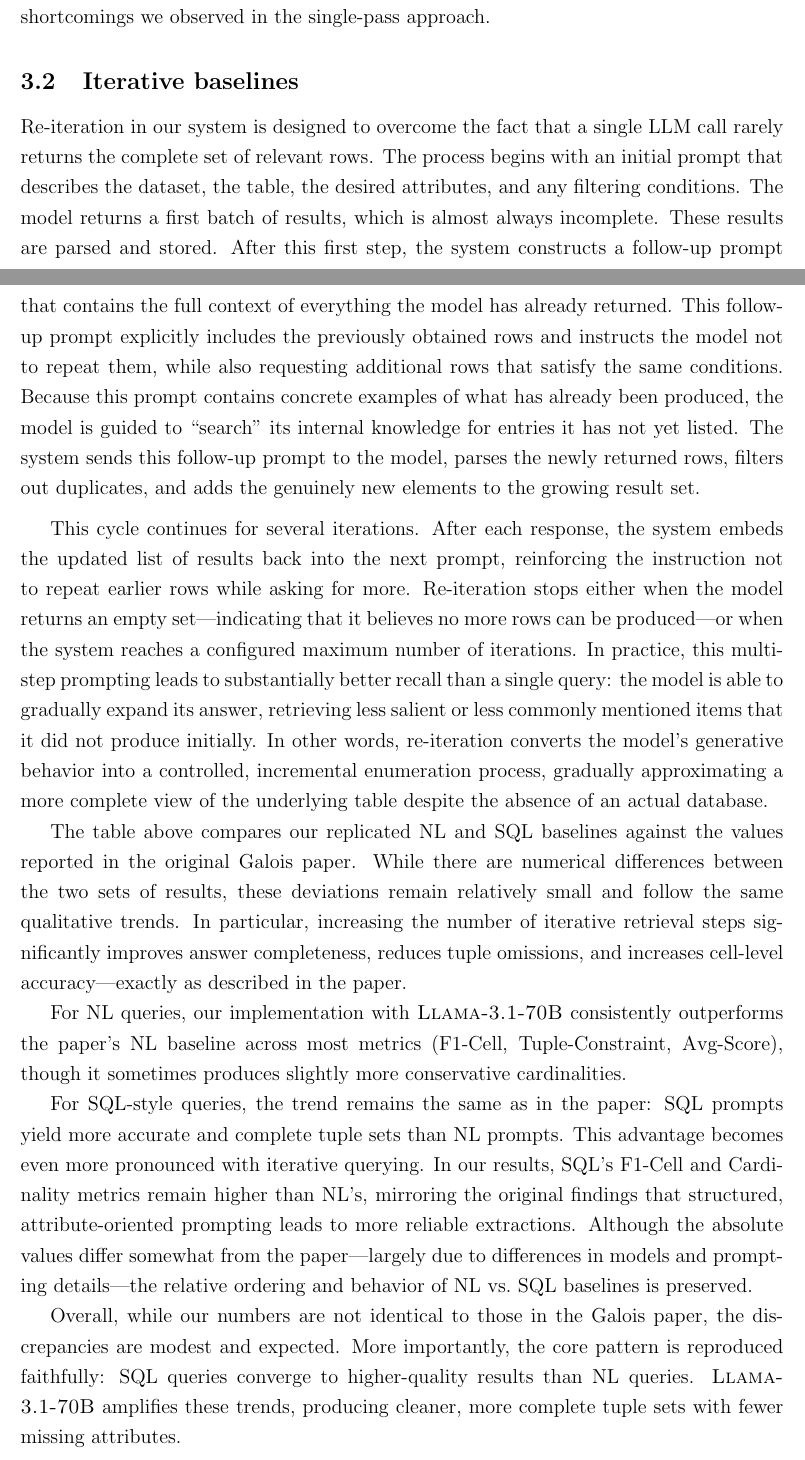
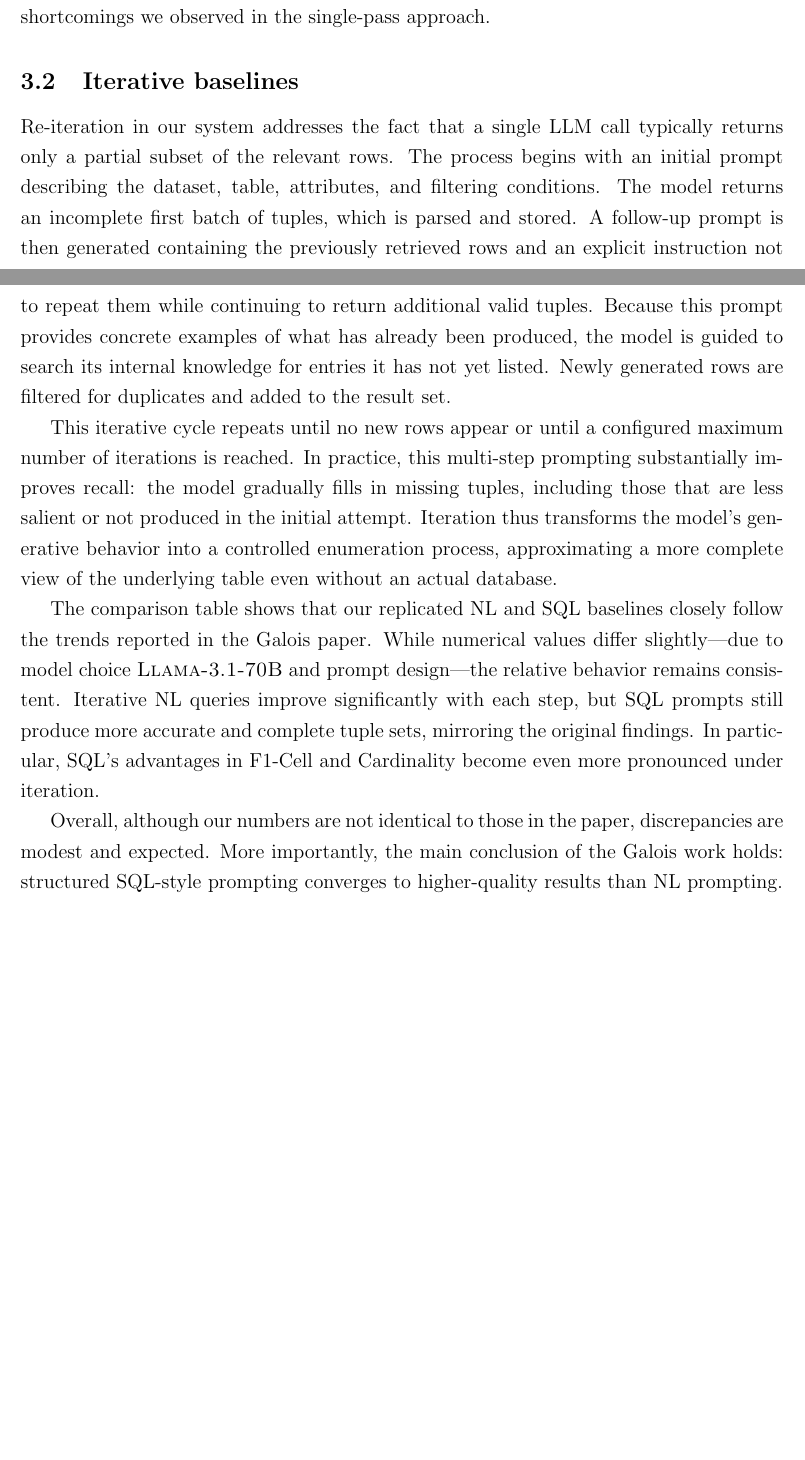
Before and after one commit to Graph-Databases-2025-26/PATHX, a LaTeX problem sheet (reports_pathx/HW3/PATHX_HW3.tex): two parts of pages 3 and 4 of 12, joined at a grey line, cut so that both start at the same text, the shorter picture padded with empty space. Compiled offline with pdfLaTeX.

Commit message:
text for iterative baselines updated

```diff
--- a/reports_pathx/HW3/PATHX_HW3.tex
+++ b/reports_pathx/HW3/PATHX_HW3.tex
@@ -59,20 +59,14 @@ These observations motivated the shift in our report from the basic non-iterativ
 
 \subsection{Iterative baselines}
 
-Re-iteration in our system is designed to overcome the fact that a single LLM call rarely returns the complete set of relevant rows. The process begins with an initial prompt that describes the dataset, the table, the desired attributes, and any filtering conditions. The model returns a first batch of results, which is almost always incomplete. These results are parsed and stored. After this first step, the system constructs a follow-up prompt that contains the full context of everything the model has already returned. This follow-up prompt explicitly includes the previously obtained rows and instructs the model not to repeat them, while also requesting additional rows that satisfy the same conditions. Because this prompt contains concrete examples of what has already been produced, the model is guided to ``search'' its internal knowledge for entries it has not yet listed. The system sends this follow-up prompt to the model, parses the newly returned rows, filters out duplicates, and adds the genuinely new elements to the growing result set.
+Re-iteration in our system addresses the fact that a single LLM call typically returns only a partial subset of the relevant rows. The process begins with an initial prompt describing the dataset, table, attributes, and filtering conditions. The model returns an incomplete first batch of tuples, which is parsed and stored. A follow-up prompt is then generated containing the previously retrieved rows and an explicit instruction not to repeat them while continuing to return additional valid tuples. Because this prompt provides concrete examples of what has already been produced, the model is guided to search its internal knowledge for entries it has not yet listed. Newly generated rows are filtered for duplicates and added to the result set.
 
-\medskip
+This iterative cycle repeats until no new rows appear or until a configured maximum number of iterations is reached. In practice, this multi-step prompting substantially improves recall: the model gradually fills in missing tuples, including those that are less salient or not produced in the initial attempt. Iteration thus transforms the model’s generative behavior into a controlled enumeration process, approximating a more complete view of the underlying table even without an actual database.
 
-This cycle continues for several iterations. After each response, the system embeds the updated list of results back into the next prompt, reinforcing the instruction not to repeat earlier rows while asking for more. Re-iteration stops either when the model returns an empty set---indicating that it believes no more rows can be produced---or when the system reaches a configured maximum number of iterations. In practice, this multi-step prompting leads to substantially better recall than a single query: the model is able to gradually expand its answer, retrieving less salient or less commonly mentioned items that it did not produce initially. In other words, re-iteration converts the model's generative behavior into a controlled, incremental enumeration process, gradually approximating a more complete view of the underlying table despite the absence of an actual database.
+The comparison table shows that our replicated NL and SQL baselines closely follow the trends reported in the Galois paper. While numerical values differ slightly---due to model choice \textsc{Llama-3.1-70B} and prompt design---the relative behavior remains consistent. Iterative NL queries improve significantly with each step, but SQL prompts still produce more accurate and complete tuple sets, mirroring the original findings. In particular, SQL’s advantages in F1-Cell and Cardinality become even more pronounced under iteration.
 
+Overall, although our numbers are not identical to those in the paper, discrepancies are modest and expected. More importantly, the main conclusion of the Galois work holds: structured SQL-style prompting converges to higher-quality results than NL prompting.
 
-The table above compares our replicated NL and SQL baselines against the values reported in the original Galois paper. While there are numerical differences between the two sets of results, these deviations remain relatively small and follow the same qualitative trends. In particular, increasing the number of iterative retrieval steps significantly improves answer completeness, reduces tuple omissions, and increases cell-level accuracy---exactly as described in the paper.
-
-For NL queries, our implementation with \textsc{Llama-3.1-70B} consistently outperforms the paper’s NL baseline across most metrics (F1-Cell, Tuple-Constraint, Avg-Score), though it sometimes produces slightly more conservative cardinalities.
-
-For SQL-style queries, the trend remains the same as in the paper: SQL prompts yield more accurate and complete tuple sets than NL prompts. This advantage becomes even more pronounced with iterative querying. In our results, SQL’s F1-Cell and Cardinality metrics remain higher than NL’s, mirroring the original findings that structured, attribute-oriented prompting leads to more reliable extractions. Although the absolute values differ somewhat from the paper—largely due to differences in models and prompting details—the relative ordering and behavior of NL vs.\ SQL baselines is preserved.
-
-Overall, while our numbers are not identical to those in the Galois paper, the discrepancies are modest and expected. More importantly, the core pattern is reproduced faithfully: SQL queries converge to higher-quality results than NL queries. \textsc{Llama-3.1-70B} amplifies these trends, producing cleaner, more complete tuple sets with fewer missing attributes.
 
 
 \begin{table}[H]
```
Also changed, not shown: reports_pathx/HW3/PATHX_HW3.pdf, 2 other files.
